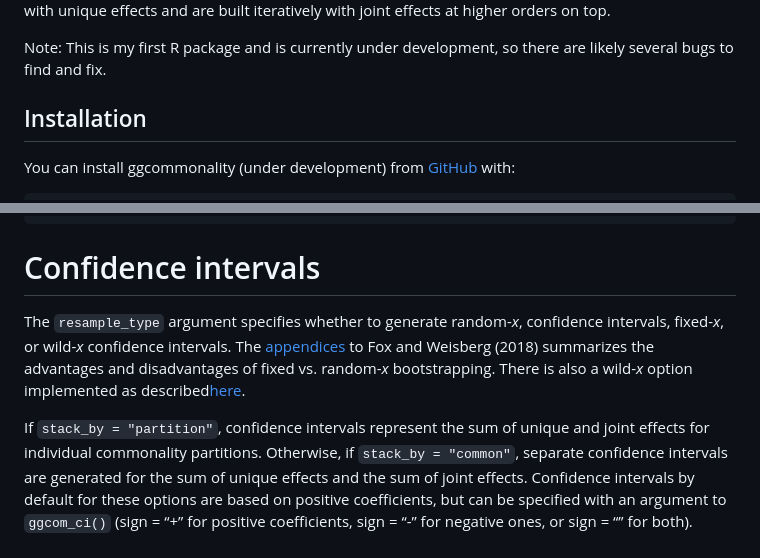
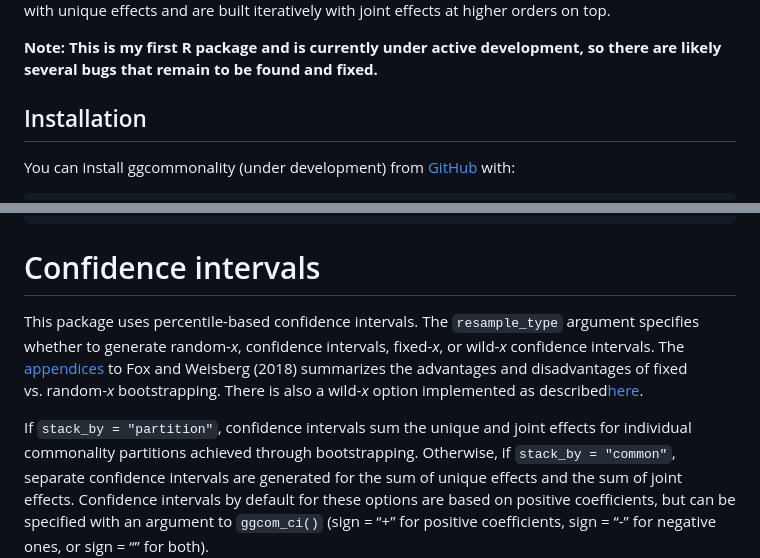
Before and after one commit to cmndrsn/ggcommonality, a Markdown page: README.md, 2 parts joined by grey strips. Rendered like a GitHub page.

Commit message:
docs: update README
- improve clarify confidence interval explanation.
- add note on current state of package

```diff
--- a/README.md
+++ b/README.md
@@ -20,8 +20,8 @@ Partitions are plotted sequentially in alphabetical order, starting with
 unique effects and are built iteratively with joint effects at higher
 orders on top.
 
-Note: This is my first R package and is currently under
-development, so there are likely several bugs to find and fix.
+**Note: This is my first R package and is currently under
+active development, so there are likely several bugs that remain to be found and fixed.**
 
 ## Installation
 
@@ -215,6 +215,7 @@ ggcom_ci(p)
 
 # Confidence intervals
 
+This package uses percentile-based confidence intervals.
 The `resample_type` argument specifies whether to generate random-*x*,
 confidence intervals, fixed-*x*, or wild-*x* confidence intervals. The
 [appendices](https://www.john-fox.ca/Companion/) to Fox and Weisberg
@@ -223,8 +224,8 @@ vs. random-*x* bootstrapping. There is also a wild-*x* option
 implemented as
 described[here](https://stats.stackexchange.com/a/408688).
 
-If `stack_by = "partition"`, confidence intervals represent the sum of
-unique and joint effects for individual commonality partitions.
+If `stack_by = "partition"`, confidence intervals sum the
+unique and joint effects for individual commonality partitions achieved through bootstrapping.
 Otherwise, if `stack_by = "common"`, separate confidence intervals are
 generated for the sum of unique effects and the sum of joint effects.
 Confidence intervals by default for these options are based on positive
```
